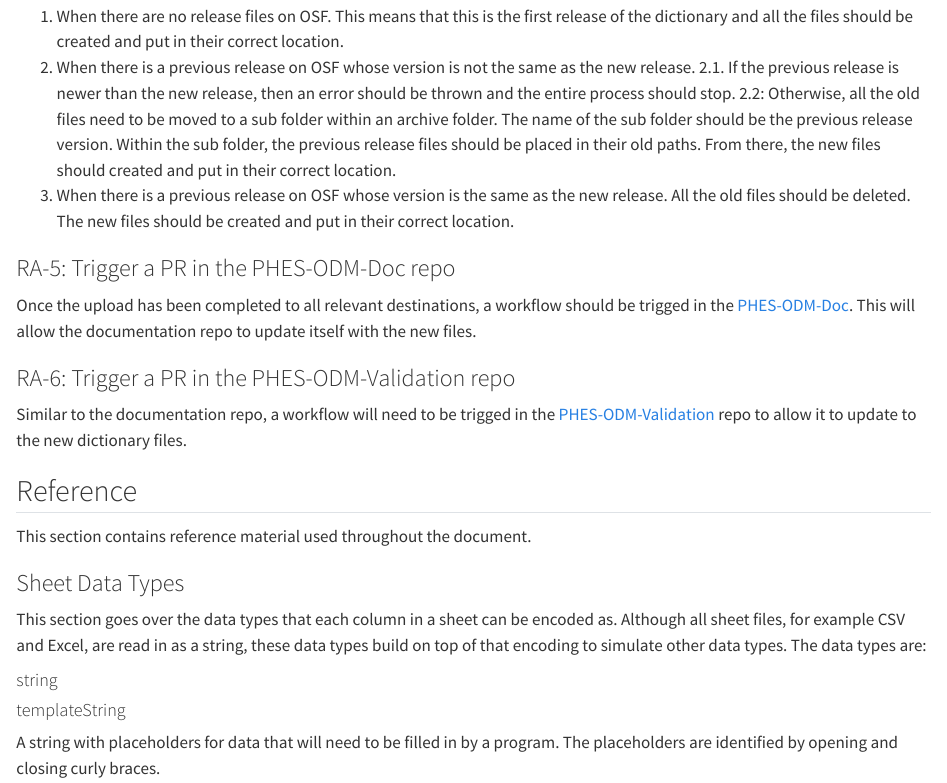
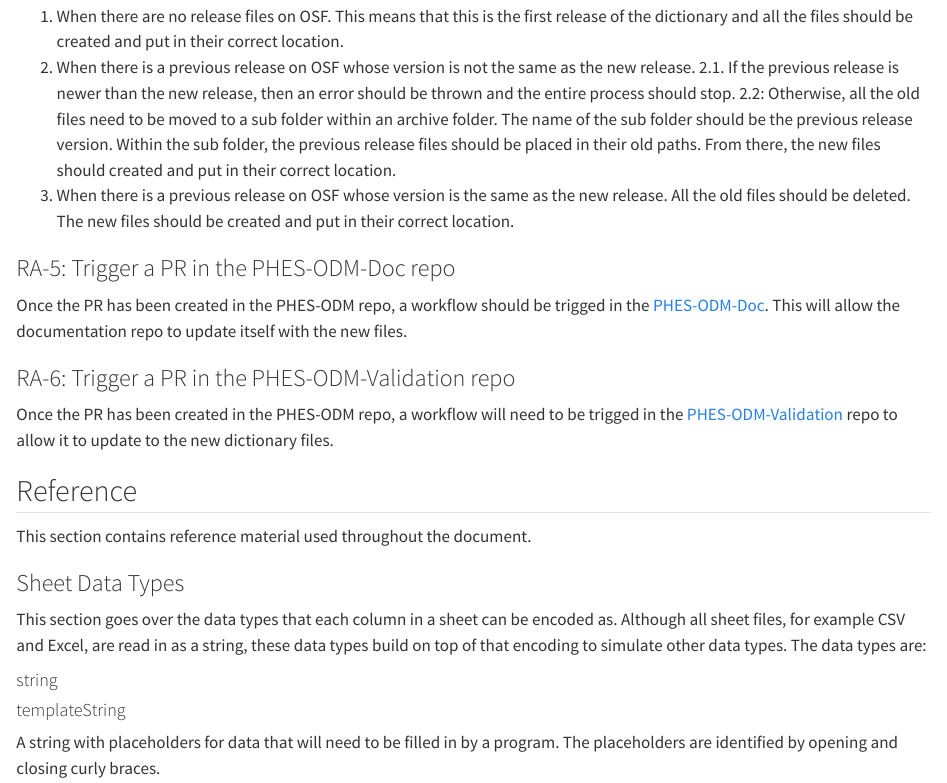
Before and after one commit to Big-Life-Lab/PHES-ODM, a Quarto document (specs/release-automation/release-automation-specs.qmd): the page in a window 1100 px wide, from 2320 px down. Rendered offline with R 4.5, knitr and Pandoc in place of Quarto, with nearby package versions.

Commit message:
Updated the release automation spec with information on when the workflows should be trigerred in the validation and doc repo.

```diff
--- a/specs/release-automation/release-automation-specs.qmd
+++ b/specs/release-automation/release-automation-specs.qmd
@@ -92,11 +92,11 @@
 
 ### RA-5: Trigger a PR in the PHES-ODM-Doc repo
 
-Once the upload has been completed to all relevant destinations, a workflow should be trigged in the [PHES-ODM-Doc](https://github.com/Big-Life-Lab/PHES-ODM-Doc). This will allow the documentation repo to update itself with the new files.
+Once the PR has been created in the PHES-ODM repo, a workflow should be trigged in the [PHES-ODM-Doc](https://github.com/Big-Life-Lab/PHES-ODM-Doc). This will allow the documentation repo to update itself with the new files.
 
 ### RA-6: Trigger a PR in the PHES-ODM-Validation repo
 
-Similar to the documentation repo, a workflow will need to be trigged in the [PHES-ODM-Validation](https://github.com/Big-Life-Lab/PHES-ODM-Validation) repo to allow it to update to the new dictionary files.
+Once the PR has been created in the PHES-ODM repo, a workflow will need to be trigged in the [PHES-ODM-Validation](https://github.com/Big-Life-Lab/PHES-ODM-Validation) repo to allow it to update to the new dictionary files.
 
 ## Reference
 
```
